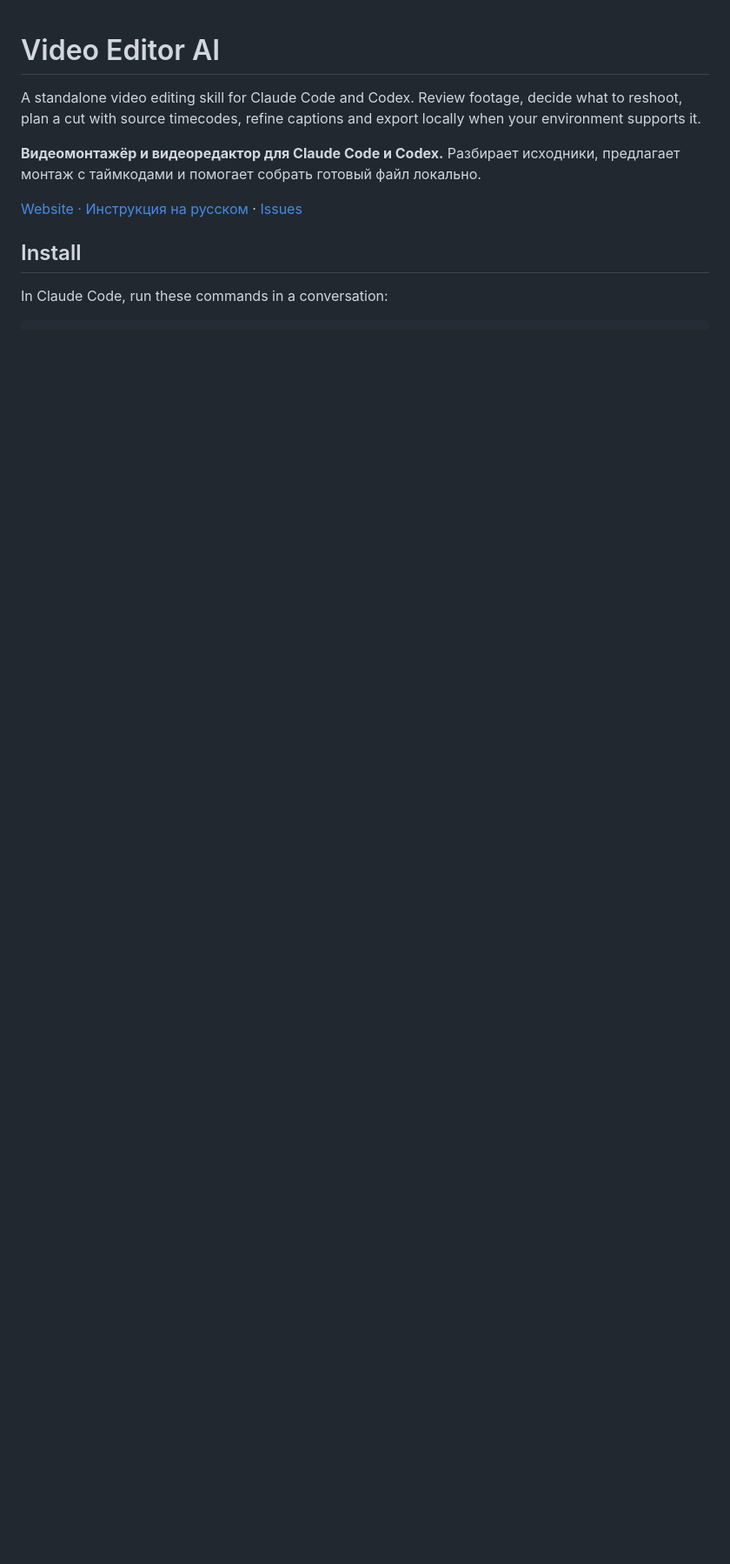
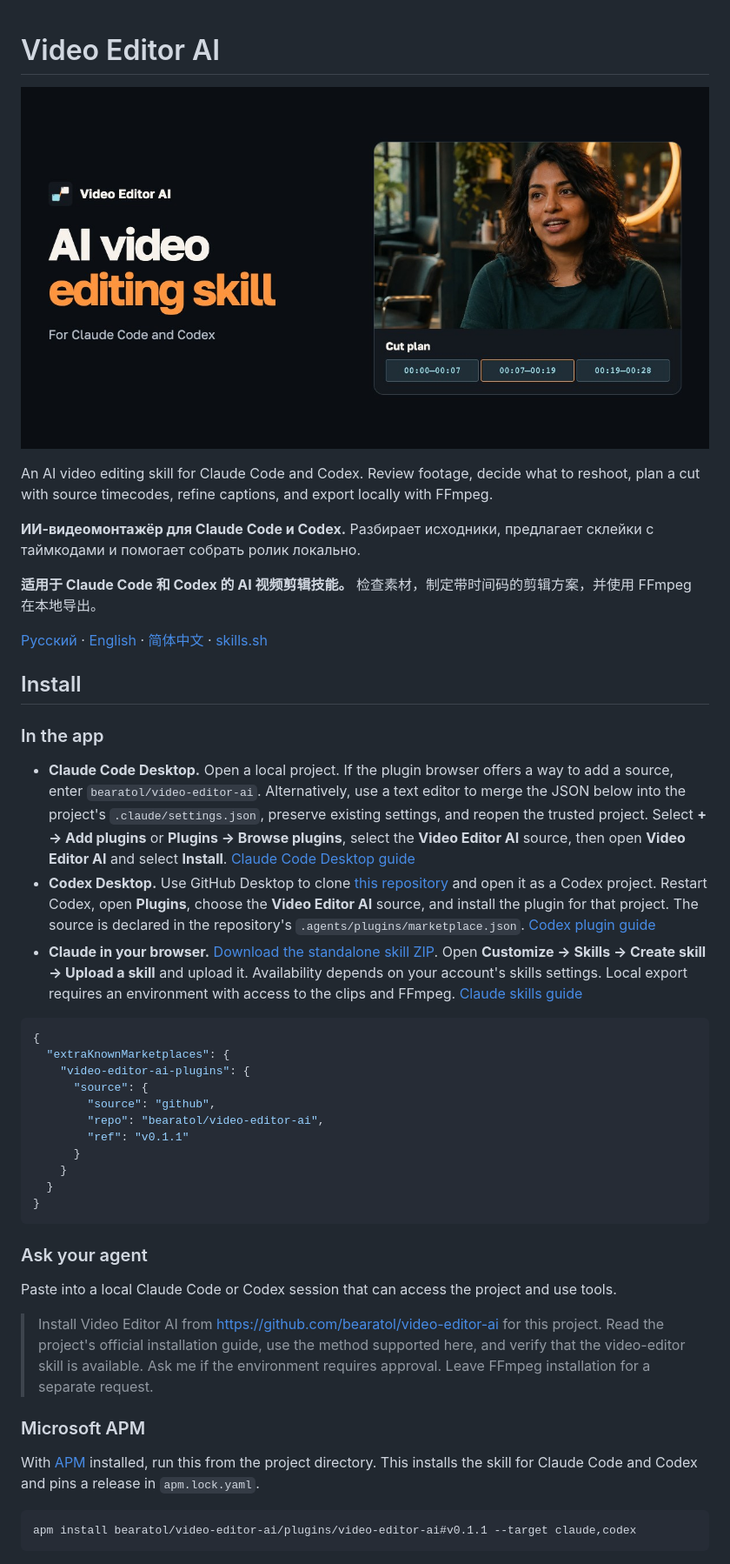
Before and after one commit to bearatol/video-editor-ai, a Markdown page: README.md, the part around one of its changes. Shown at 87% size. Drawn GitHub-style; pictures changed too: docs/assets/video-editor-ai.jpg (added); blank space fills up the shorter version.

Commit message:
Redesign and localize Video Editor AI

````diff
--- a/README.md
+++ b/README.md
@@ -1,11 +1,48 @@
 # Video Editor AI
 
-A standalone video editing skill for Claude Code and Codex. Review footage, decide what to reshoot, plan a cut with source timecodes, refine captions and export locally when your environment supports it.
+![Video Editor AI banner](docs/assets/video-editor-ai.jpg)
 
-**Видеомонтажёр и видеоредактор для Claude Code и Codex.** Разбирает исходники, предлагает монтаж с таймкодами и помогает собрать готовый файл локально.
+An AI video editing skill for Claude Code and Codex. Review footage, decide what to reshoot, plan a cut with source timecodes, refine captions, and export locally with FFmpeg.
 
-[Website · Инструкция на русском](https://bearatol.github.io/video-editor-ai/) · [Issues](https://github.com/bearatol/video-editor-ai/issues)
+**ИИ-видеомонтажёр для Claude Code и Codex.** Разбирает исходники, предлагает склейки с таймкодами и помогает собрать ролик локально.
+
+**适用于 Claude Code 和 Codex 的 AI 视频剪辑技能。** 检查素材，制定带时间码的剪辑方案，并使用 FFmpeg 在本地导出。
+
+[Русский](https://bearatol.github.io/video-editor-ai/) · [English](https://bearatol.github.io/video-editor-ai/en/) · [简体中文](https://bearatol.github.io/video-editor-ai/zh/) · [skills.sh](https://skills.sh/bearatol/video-editor-ai/video-editor)
 
 ## Install
 
-In Claude Code, run these commands in a conversation:
+### In the app
+
+- **Claude Code Desktop.** Open a local project. If the plugin browser offers a way to add a source, enter `bearatol/video-editor-ai`. Alternatively, use a text editor to merge the JSON below into the project's `.claude/settings.json`, preserve existing settings, and reopen the trusted project. Select **+ → Add plugins** or **Plugins → Browse plugins**, select the **Video Editor AI** source, then open **Video Editor AI** and select **Install**. [Claude Code Desktop guide](https://code.claude.com/docs/en/desktop#install-plugins)
+- **Codex Desktop.** Use GitHub Desktop to clone [this repository](https://github.com/bearatol/video-editor-ai) and open it as a Codex project. Restart Codex, open **Plugins**, choose the **Video Editor AI** source, and install the plugin for that project. The source is declared in the repository's `.agents/plugins/marketplace.json`. [Codex plugin guide](https://developers.openai.com/plugins/build/plugins#build-your-own-curated-plugin-list)
+- **Claude in your browser.** [Download the standalone skill ZIP](https://bearatol.github.io/video-editor-ai/assets/video-editor-skill.zip). Open **Customize → Skills → Create skill → Upload a skill** and upload it. Availability depends on your account's skills settings. Local export requires an environment with access to the clips and FFmpeg. [Claude skills guide](https://support.claude.com/en/articles/12512180-use-skills-in-claude)
+
+```json
+{
+  "extraKnownMarketplaces": {
+    "video-editor-ai-plugins": {
+      "source": {
+        "source": "github",
+        "repo": "bearatol/video-editor-ai",
+        "ref": "v0.1.1"
+      }
+    }
+  }
+}
+```
+
+### Ask your agent
+
+Paste into a local Claude Code or Codex session that can access the project and use tools.
+
+> Install Video Editor AI from https://github.com/bearatol/video-editor-ai for this project. Read the project's official installation guide, use the method supported here, and verify that the video-editor skill is available. Ask me if the environment requires approval. Leave FFmpeg installation for a separate request.
+
+### Microsoft APM
+
+With [APM](https://microsoft.github.io/apm/getting-started/installation/) installed, run this from the project directory. This installs the skill for Claude Code and Codex and pins a release in `apm.lock.yaml`.
+
+```sh
+apm install bearatol/video-editor-ai/plugins/video-editor-ai#v0.1.1 --target claude,codex
+```
+
````
Also changed, not shown: other parts of README.md (+15 -6 lines), docs/assets/logo.png (added), 12 other files.
